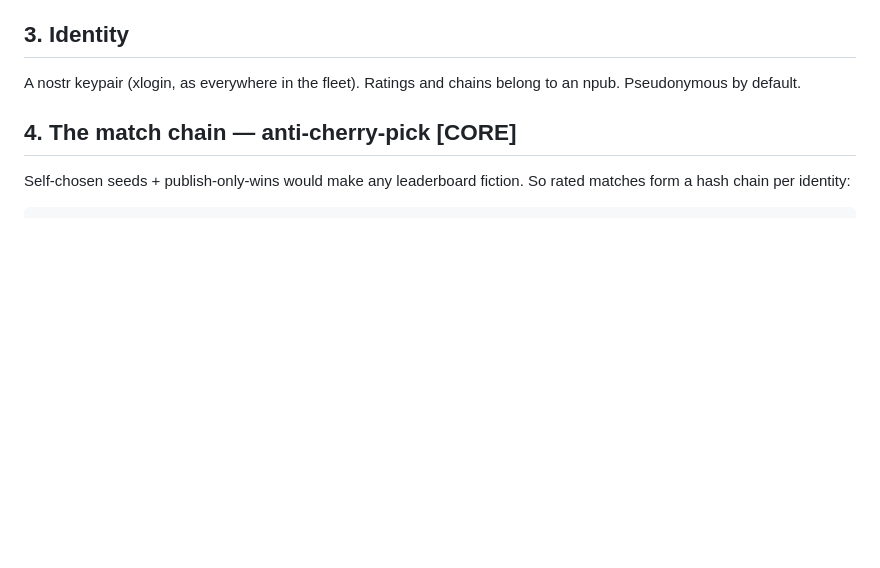
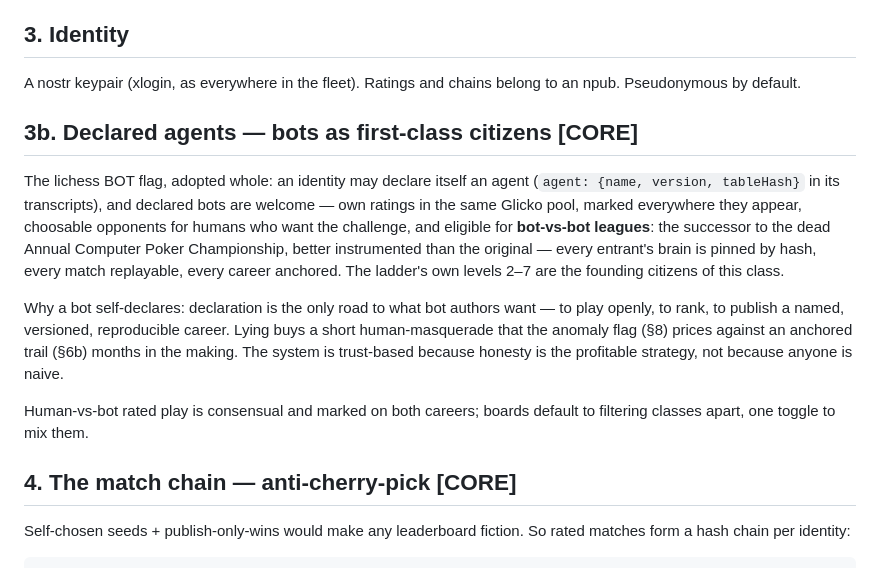
Before and after one commit to tide-games/wardroom, a Markdown page: RATINGS.md, the part around the change. Drawn GitHub-style; blank space fills up the shorter version.

Commit message:
RATINGS.md: declared agents - bots as first-class citizens
The lichess BOT flag adopted whole: agents self-declare (name, version,
tableHash), rank in the same pool marked as what they are, and compete
in bot-vs-bot leagues - the successor to the dead Annual Computer Poker
Championship, better instrumented: brains pinned by hash, matches
replayable, careers anchored. Declaration is rewarded (the only road to
an open, named, reproducible career) while masquerade is priced by the
anomaly flag against months of anchored trail. Trust-based because
honesty is the profitable strategy, not because anyone is naive.

```diff
--- a/RATINGS.md
+++ b/RATINGS.md
@@ -62,6 +62,28 @@ invisible to any client.
 
 A nostr keypair (xlogin, as everywhere in the fleet). Ratings and chains
 belong to an npub. Pseudonymous by default.
+
+## 3b. Declared agents — bots as first-class citizens [CORE]
+
+The lichess BOT flag, adopted whole: an identity may declare itself an
+agent (`agent: {name, version, tableHash}` in its transcripts), and
+declared bots are welcome — own ratings in the same Glicko pool, marked
+everywhere they appear, choosable opponents for humans who want the
+challenge, and eligible for **bot-vs-bot leagues**: the successor to the
+dead Annual Computer Poker Championship, better instrumented than the
+original — every entrant's brain is pinned by hash, every match
+replayable, every career anchored. The ladder's own levels 2–7 are the
+founding citizens of this class.
+
+Why a bot self-declares: declaration is the only road to what bot authors
+want — to play openly, to rank, to publish a named, versioned,
+reproducible career. Lying buys a short human-masquerade that the anomaly
+flag (§8) prices against an anchored trail (§6b) months in the making.
+The system is trust-based because honesty is the profitable strategy,
+not because anyone is naive.
+
+Human-vs-bot rated play is consensual and marked on both careers; boards
+default to filtering classes apart, one toggle to mix them.
 
 ## 4. The match chain — anti-cherry-pick [CORE]
 
```
